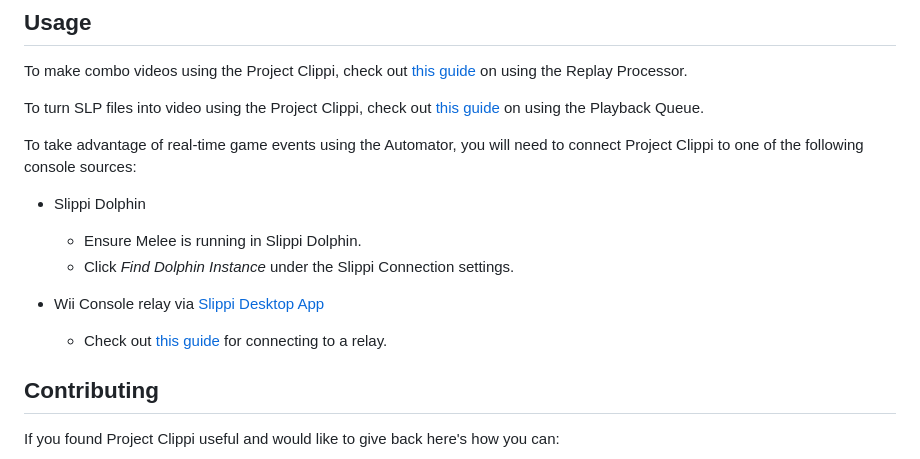
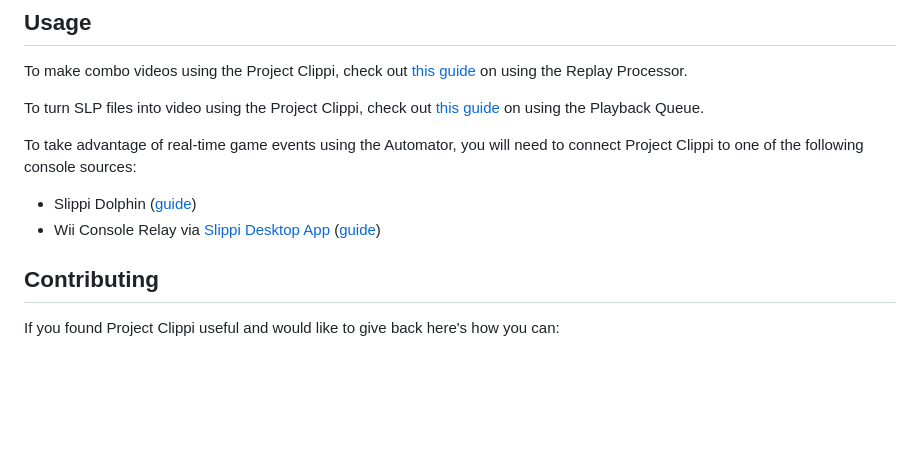
Before and after one commit to vinceau/project-clippi, a Markdown page: README.md, the part around the change. Drawn GitHub-style; blank space fills up the shorter version.

Commit message:
Replace file monitoring guide with Slippi Dolphin connection guide

```diff
--- a/README.md
+++ b/README.md
@@ -54,13 +54,8 @@ To turn SLP files into video using the Project Clippi, check out [this guide](ht
 
 To take advantage of real-time game events using the Automator, you will need to connect Project Clippi to one of the following console sources:
 
-- Slippi Dolphin
-
-  - Ensure Melee is running in Slippi Dolphin.
-  - Click _Find Dolphin Instance_ under the Slippi Connection settings.
-
-- Wii Console relay via [Slippi Desktop App](https://slippi.gg/downloads)
-  - Check out [this guide](docs/connect_to_relay/README.md) for connecting to a relay.
+- Slippi Dolphin ([guide](docs/connect_to_dolphin/README.md))
+- Wii Console Relay via [Slippi Desktop App](https://slippi.gg/downloads) ([guide](docs/connect_to_relay/README.md))
 
 ## Contributing
 
```
Also changed, not shown: docs/connect_to_dolphin/README.md (added, +25 -0 lines), docs/connect_to_folder/README.md (deleted, +0 -31 lines), docs/connect_to_dolphin/images/2-1-clippi-settings.png (added), docs/connect_to_dolphin/images/2-2-connected.png (added), docs/connect_to_folder/images/1-1-folder-explorer.png (deleted), docs/connect_to_folder/images/1-2-folder-path.png (deleted), docs/connect_to_folder/images/2-1-clippi-settings.png (deleted), docs/connect_to_folder/images/2-2-connected.png (deleted).
